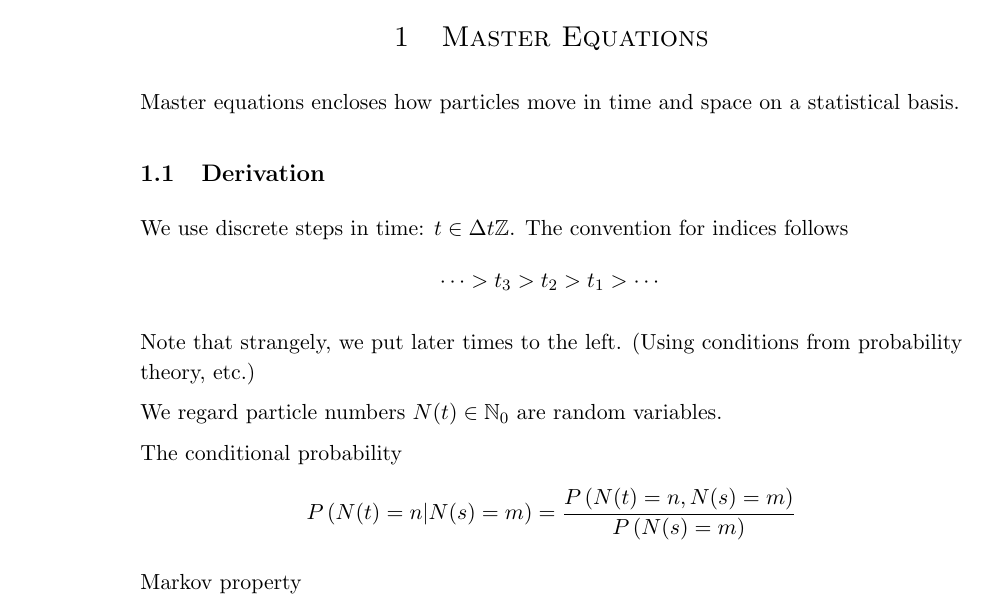
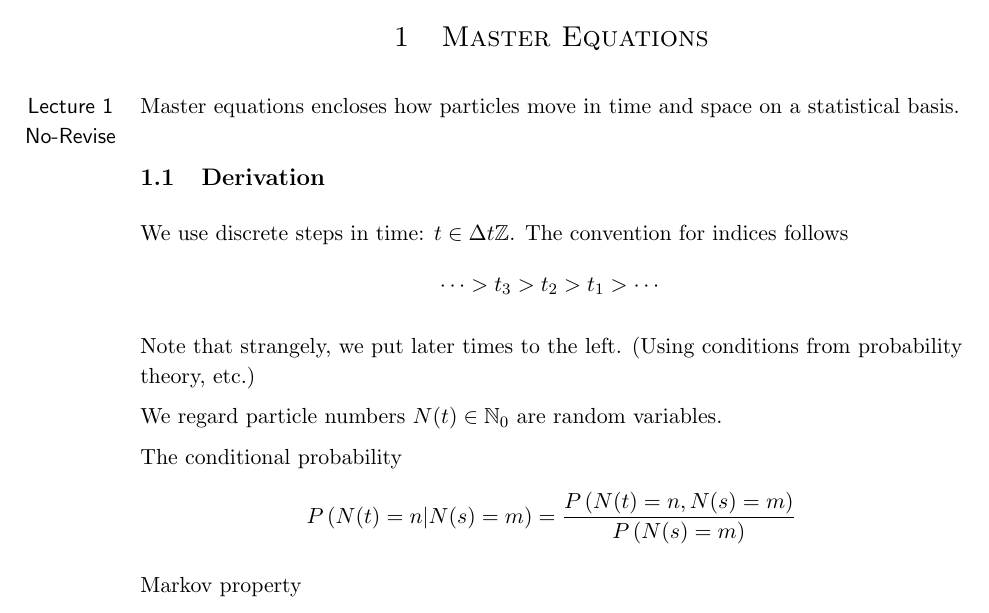
Before and after one commit to steven0x7d/Part-III-Maths-Notes, a LaTeX document (1-MT2020/NESFT-NE/NESFT-NE.tex, which reads zyancamlec.sty): part of page 6 of 8, cut so that both start at the same text. Compiled offline with pdfLaTeX.

Commit message:
package update: lecture sign

```diff
--- a/1-MT2020/NESFT-NE/NESFT-NE.tex
+++ b/1-MT2020/NESFT-NE/NESFT-NE.tex
@@ -47,7 +47,7 @@
 	\maintext
 
 	\section{Master Equations}
-
+	\lecnr{1}
 	Master equations encloses how particles move in time and space on a statistical basis.
 
 	\subsection{Derivation}
--- a/zyancamlec.sty
+++ b/zyancamlec.sty
@@ -22,7 +22,8 @@
 \RequirePackage{mdframed}
 \RequirePackage[pdftex,hidelinks]{hyperref}
 \RequirePackage{fancyhdr}
-
+\RequirePackage{marginnote}
+\reversemarginpar
 %----------Title----------
 
 \fancypagestyle{firstpagestyle}{
@@ -274,3 +275,5 @@
 \newcommand{\circled}[1]{\raisebox{.5pt}{\textcircled{\raisebox{-.9pt} {#1}}}}
 \newcommand{\ii}{\mathrm{i}}
 \newcommand{\Rq}{\Rightarrow\qquad}
+\newcommand{\lecnr}[1]{\marginnote{\sffamily\centering Lecture {#1}\\No-Revise}[0.5em]}
+\newcommand{\lec}[1]{\marginnote{\sffamily\centering Lecture {#1}}[0.5em]}
```
Also changed, not shown: 1-MT2020/GR/GR.tex (+1 -2 lines), 1-MT2020/GR/GR.pdf, 1-MT2020/NESFT-NE/NESFT-NE.pdf, 1 other file.
